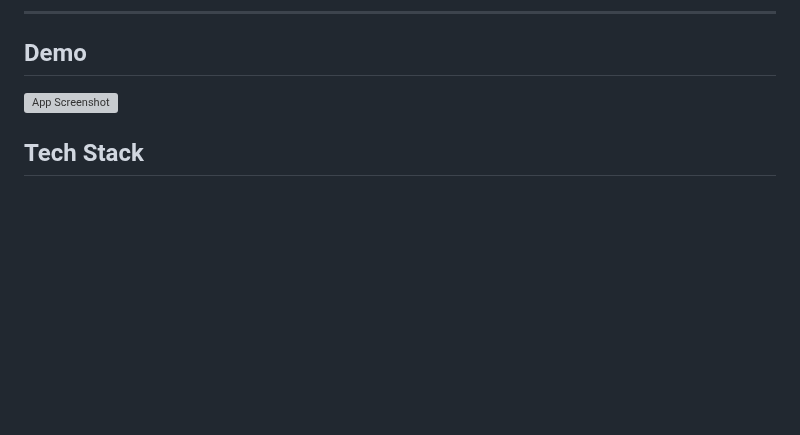
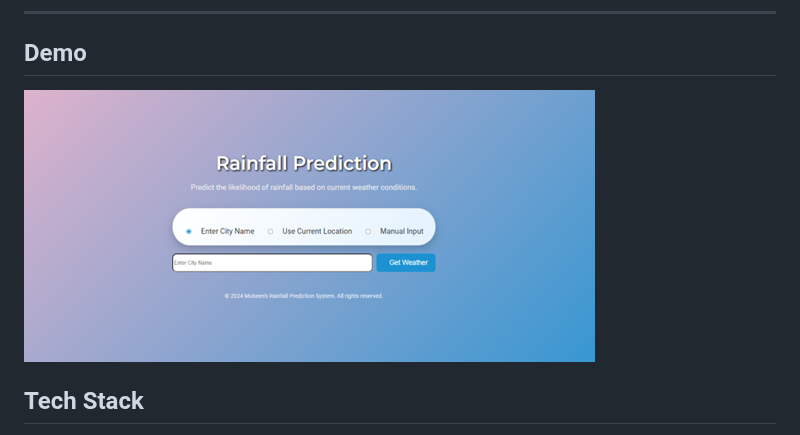
Before and after one commit to MubeenEjaz128/Rainfall-Prediction-Randomforest, a Markdown page: README.md, the part around the change. GitHub-like rendering; blank space fills up the shorter version; grey boxes are pictures that could not be loaded.

```diff
--- a/README.md
+++ b/README.md
@@ -23,7 +23,7 @@ This project is a web-based rainfall prediction system built with **Flask** and
 ---
 
 ## Demo
-![App Screenshot](static/screenshot.png) <!-- Add a screenshot if available -->
+![App Screenshot](Rainfall.png) <!-- Add a screenshot if available -->
 
 ## Tech Stack
 - **Backend:** Python, Flask
```
